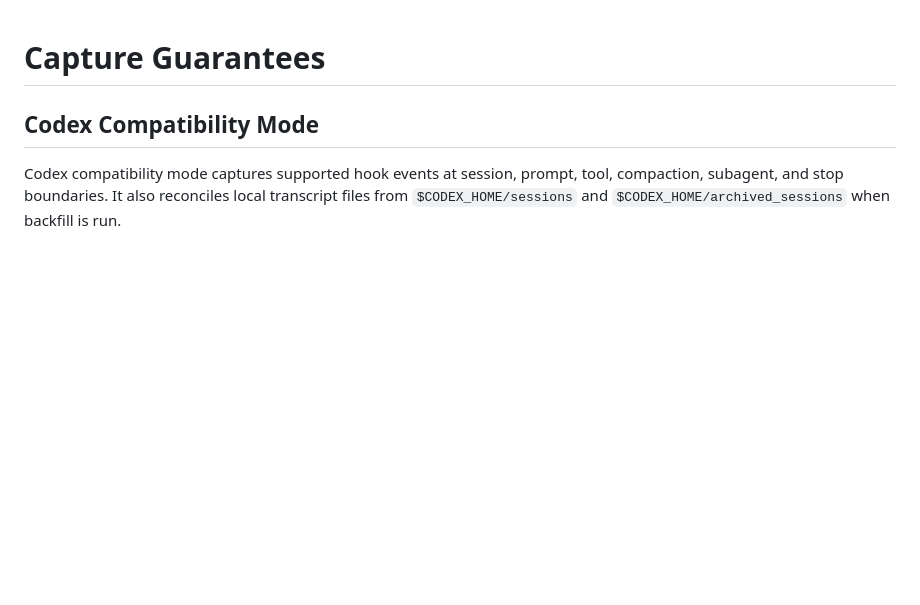
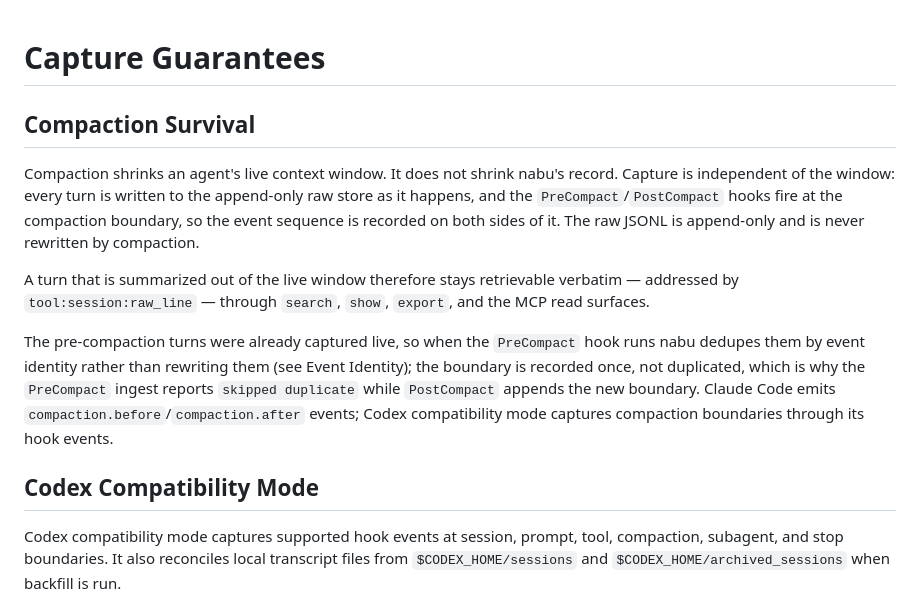
Before and after one commit to suleymanozkeskin/nabu, a Markdown page: docs/capture-guarantees.md, the part around the change. GitHub-like rendering; blank space fills up the shorter version.

```diff
--- a/docs/capture-guarantees.md
+++ b/docs/capture-guarantees.md
@@ -1,4 +1,23 @@
 # Capture Guarantees
+
+## Compaction Survival
+
+Compaction shrinks an agent's live context window. It does not shrink nabu's
+record. Capture is independent of the window: every turn is written to the
+append-only raw store as it happens, and the `PreCompact`/`PostCompact` hooks
+fire at the compaction boundary, so the event sequence is recorded on both sides
+of it. The raw JSONL is append-only and is never rewritten by compaction.
+
+A turn that is summarized out of the live window therefore stays retrievable
+verbatim — addressed by `tool:session:raw_line` — through `search`, `show`,
+`export`, and the MCP read surfaces.
+
+The pre-compaction turns were already captured live, so when the `PreCompact`
+hook runs nabu dedupes them by event identity rather than rewriting them (see
+Event Identity); the boundary is recorded once, not duplicated, which is why the
+`PreCompact` ingest reports `skipped duplicate` while `PostCompact` appends the
+new boundary. Claude Code emits `compaction.before`/`compaction.after` events;
+Codex compatibility mode captures compaction boundaries through its hook events.
 
 ## Codex Compatibility Mode
 
```
Also changed, not shown: docs/USAGE.md (+42 -0 lines).
